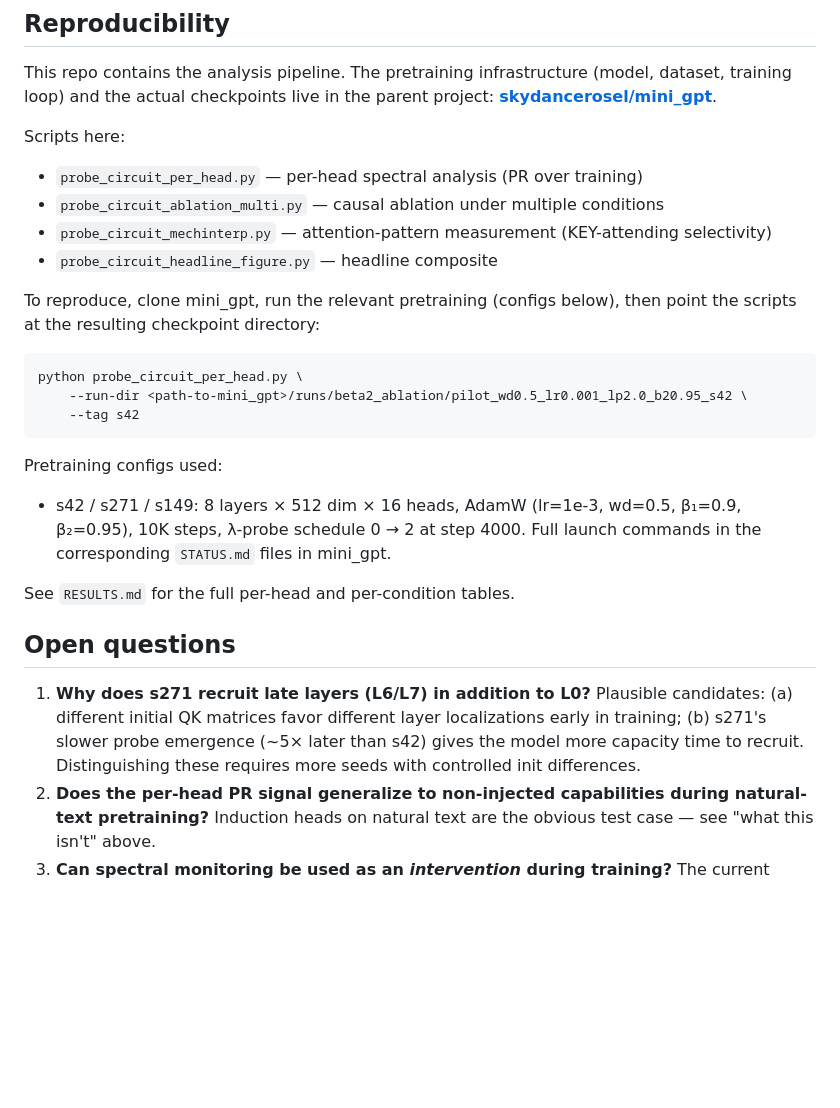
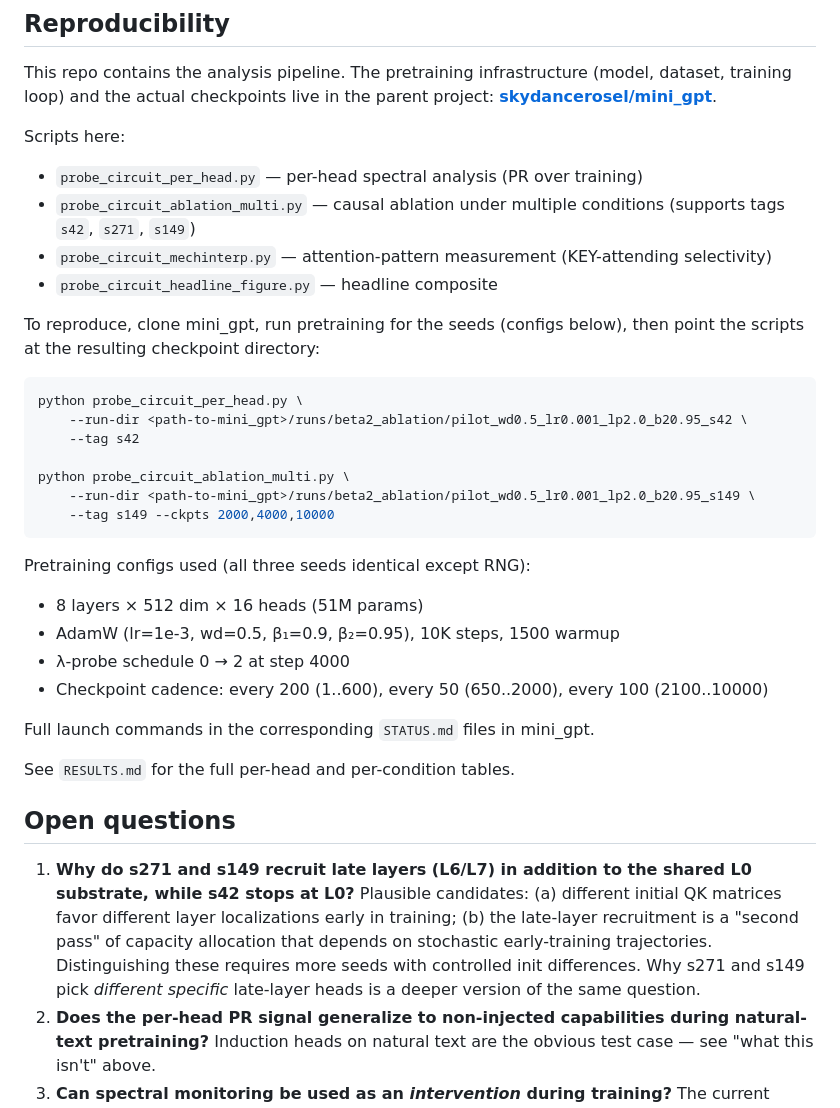
Before and after one commit to skydancerosel/spectral-probe-circuits, a Markdown page: README.md, the part around one of its changes. Rendered like a GitHub page; blank space fills up the shorter version.

````diff
--- a/README.md
+++ b/README.md
@@ -122,29 +149,35 @@ parent project: **[skydancerosel/mini_gpt](https://github.com/skydancerosel/mini
 Scripts here:
 
 - `probe_circuit_per_head.py` — per-head spectral analysis (PR over training)
-- `probe_circuit_ablation_multi.py` — causal ablation under multiple conditions
+- `probe_circuit_ablation_multi.py` — causal ablation under multiple conditions (supports tags `s42`, `s271`, `s149`)
 - `probe_circuit_mechinterp.py` — attention-pattern measurement (KEY-attending selectivity)
 - `probe_circuit_headline_figure.py` — headline composite
 
-To reproduce, clone mini_gpt, run the relevant pretraining (configs below),
+To reproduce, clone mini_gpt, run pretraining for the seeds (configs below),
 then point the scripts at the resulting checkpoint directory:
 
 ```bash
 python probe_circuit_per_head.py \
     --run-dir <path-to-mini_gpt>/runs/beta2_ablation/pilot_wd0.5_lr0.001_lp2.0_b20.95_s42 \
     --tag s42
+
+python probe_circuit_ablation_multi.py \
+    --run-dir <path-to-mini_gpt>/runs/beta2_ablation/pilot_wd0.5_lr0.001_lp2.0_b20.95_s149 \
+    --tag s149 --ckpts 2000,4000,10000
 ```
 
-Pretraining configs used:
+Pretraining configs used (all three seeds identical except RNG):
+- 8 layers × 512 dim × 16 heads (51M params)
+- AdamW (lr=1e-3, wd=0.5, β₁=0.9, β₂=0.95), 10K steps, 1500 warmup
+- λ-probe schedule 0 → 2 at step 4000
+- Checkpoint cadence: every 200 (1..600), every 50 (650..2000), every 100 (2100..10000)
 
-- s42 / s271 / s149: 8 layers × 512 dim × 16 heads, AdamW (lr=1e-3, wd=0.5,
-  β₁=0.9, β₂=0.95), 10K steps, λ-probe schedule 0 → 2 at step 4000.
-  Full launch commands in the corresponding `STATUS.md` files in mini_gpt.
+Full launch commands in the corresponding `STATUS.md` files in mini_gpt.
 
 See `RESULTS.md` for the full per-head and per-condition tables.
 
 ## Open questions
 
-1. **Why does s271 recruit late layers (L6/L7) in addition to L0?** Plausible candidates: (a) different initial QK matrices favor different layer localizations early in training; (b) s271's slower probe emergence (~5× later than s42) gives the model more capacity time to recruit. Distinguishing these requires more seeds with controlled init differences.
+1. **Why do s271 and s149 recruit late layers (L6/L7) in addition to the shared L0 substrate, while s42 stops at L0?** Plausible candidates: (a) different initial QK matrices favor different layer localizations early in training; (b) the late-layer recruitment is a "second pass" of capacity allocation that depends on stochastic early-training trajectories. Distinguishing these requires more seeds with controlled init differences. Why s271 and s149 pick *different specific* late-layer heads is a deeper version of the same question.
 2. **Does the per-head PR signal generalize to non-injected capabilities during natural-text pretraining?** Induction heads on natural text are the obvious test case — see "what this isn't" above.
 3. **Can spectral monitoring be used as an *intervention* during training?** The current monitor is descriptive — it sees a circuit forming after the fact. Making it prescriptive (allocate capacity in response to a spectral early warning) is the natural next research step.
````
Also changed, not shown: other parts of README.md (+41 -14 lines), headline.png, 2 other files.
